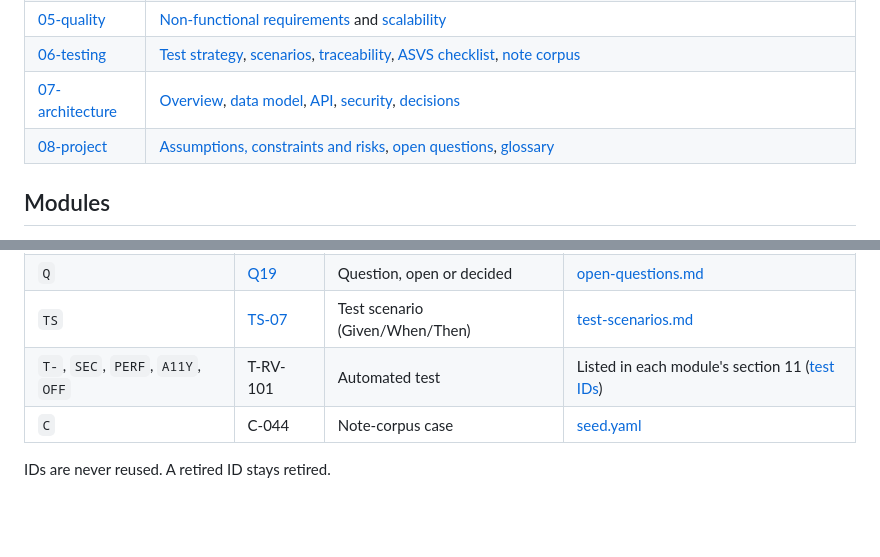
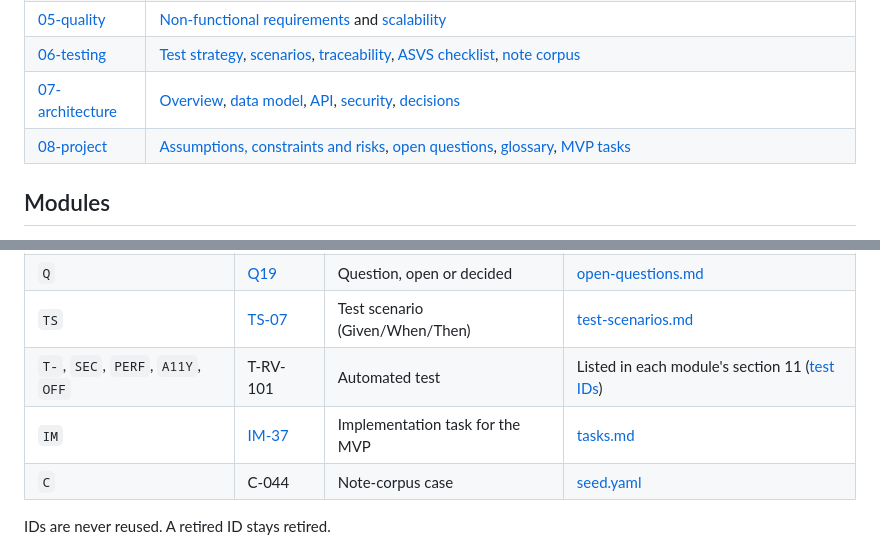
Before and after one commit to 02bbits/Agendal, a Markdown page: docs/README.md, 2 parts joined by grey strips. Rendered like a GitHub page; blank space fills up the shorter version.

Commit message:
docs: add MVP task list with owners
59 implementation tasks (IM-01 to IM-65) across 7 phases, each linked to the requirements and tests it covers. Linked from the README and project.md.

```diff
--- a/docs/README.md
+++ b/docs/README.md
@@ -15,7 +15,7 @@ Agendal is a mobile web app (PWA). You write or say whatever is on your mind, in
 | [05-quality](05-quality/) | [Non-functional requirements](05-quality/nfr.md) and [scalability](05-quality/scalability.md) |
 | [06-testing](06-testing/) | [Test strategy](06-testing/test-strategy.md), [scenarios](06-testing/test-scenarios.md), [traceability](06-testing/traceability-matrix.md), [ASVS checklist](06-testing/asvs-checklist.md), [note corpus](06-testing/note-corpus/) |
 | [07-architecture](07-architecture/) | [Overview](07-architecture/overview.md), [data model](07-architecture/data-model.md), [API](07-architecture/api.md), [security](07-architecture/security.md), [decisions](07-architecture/decisions/) |
-| [08-project](08-project/) | [Assumptions, constraints and risks](08-project/project.md), [open questions](08-project/open-questions.md), [glossary](08-project/glossary.md) |
+| [08-project](08-project/) | [Assumptions, constraints and risks](08-project/project.md), [open questions](08-project/open-questions.md), [glossary](08-project/glossary.md), [MVP tasks](08-project/tasks.md) |
 
 ## Modules
 
@@ -50,6 +50,7 @@ Every ID in the docs is a link to the place it's defined. A file name carries a
 | `Q` | [Q19](08-project/open-questions.md#q19) | Question, open or decided | [open-questions.md](08-project/open-questions.md) |
 | `TS` | [TS-07](06-testing/test-scenarios.md#ts-07) | Test scenario (Given/When/Then) | [test-scenarios.md](06-testing/test-scenarios.md) |
 | `T-`, `SEC`, `PERF`, `A11Y`, `OFF` | T-RV-101 | Automated test | Listed in each module's section 11 ([test IDs](06-testing/test-strategy.md#test-ids)) |
+| `IM` | [IM-37](08-project/tasks.md#im-37) | Implementation task for the MVP | [tasks.md](08-project/tasks.md) |
 | `C` | C-044 | Note-corpus case | [seed.yaml](06-testing/note-corpus/seed.yaml) |
 
 IDs are never reused. A retired ID stays retired.
```
Also changed, not shown: docs/08-project/project.md (+1 -1 lines), docs/08-project/tasks.md (added, +141 -0 lines).
